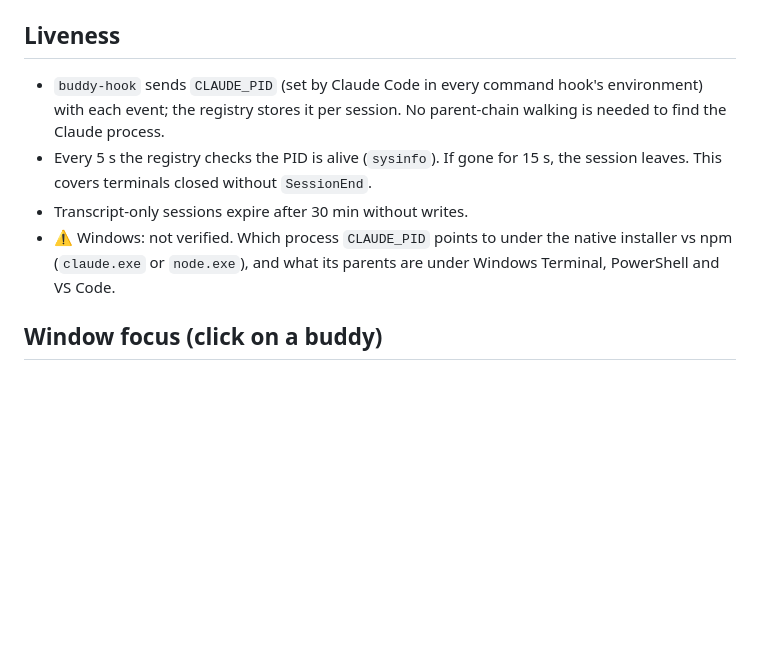
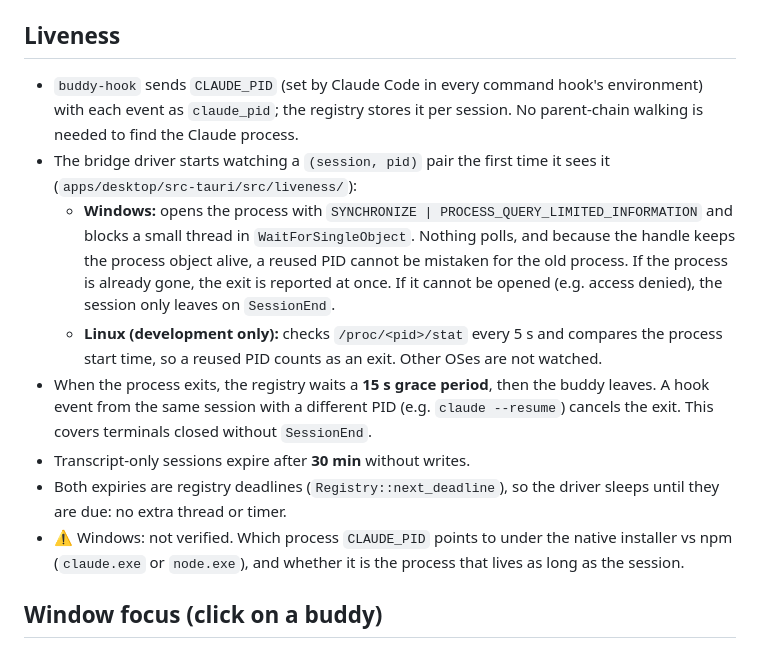
Before and after one commit to criminaly-vicious/claude-buddy, a Markdown page: docs/session-detection.md, the part around the change. GitHub-like rendering; blank space fills up the shorter version.

Commit message:
docs(core): document process liveness and session expiry
Refs #15

Co-Authored-By: Claude Opus 5.5 <noreply@anthropic.com>
Claude-Session: https://claude.ai/code/session_01VWGg3PhThAGaSW52z4JdPX

```diff
--- a/docs/session-detection.md
+++ b/docs/session-detection.md
@@ -181,10 +181,14 @@ The mapping lives in one table in the registry so it is easy to tune.
 
 ## Liveness
 
-- `buddy-hook` sends `CLAUDE_PID` (set by Claude Code in every command hook's environment) with each event; the registry stores it per session. No parent-chain walking is needed to find the Claude process.
-- Every 5 s the registry checks the PID is alive (`sysinfo`). If gone for 15 s, the session leaves. This covers terminals closed without `SessionEnd`.
-- Transcript-only sessions expire after 30 min without writes.
-- ⚠ Windows: not verified. Which process `CLAUDE_PID` points to under the native installer vs npm (`claude.exe` or `node.exe`), and what its parents are under Windows Terminal, PowerShell and VS Code.
+- `buddy-hook` sends `CLAUDE_PID` (set by Claude Code in every command hook's environment) with each event as `claude_pid`; the registry stores it per session. No parent-chain walking is needed to find the Claude process.
+- The bridge driver starts watching a `(session, pid)` pair the first time it sees it (`apps/desktop/src-tauri/src/liveness/`):
+  - **Windows:** opens the process with `SYNCHRONIZE | PROCESS_QUERY_LIMITED_INFORMATION` and blocks a small thread in `WaitForSingleObject`. Nothing polls, and because the handle keeps the process object alive, a reused PID cannot be mistaken for the old process. If the process is already gone, the exit is reported at once. If it cannot be opened (e.g. access denied), the session only leaves on `SessionEnd`.
+  - **Linux (development only):** checks `/proc/<pid>/stat` every 5 s and compares the process start time, so a reused PID counts as an exit. Other OSes are not watched.
+- When the process exits, the registry waits a **15 s grace period**, then the buddy leaves. A hook event from the same session with a different PID (e.g. `claude --resume`) cancels the exit. This covers terminals closed without `SessionEnd`.
+- Transcript-only sessions expire after **30 min** without writes.
+- Both expiries are registry deadlines (`Registry::next_deadline`), so the driver sleeps until they are due: no extra thread or timer.
+- ⚠ Windows: not verified. Which process `CLAUDE_PID` points to under the native installer vs npm (`claude.exe` or `node.exe`), and whether it is the process that lives as long as the session.
 
 ## Window focus (click on a buddy)
 
```
